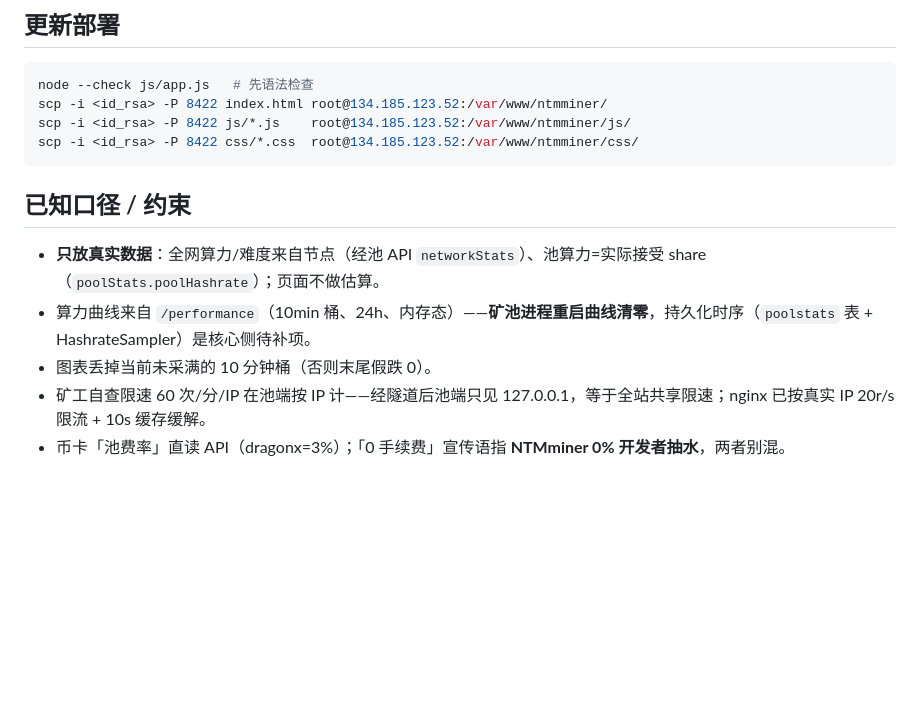
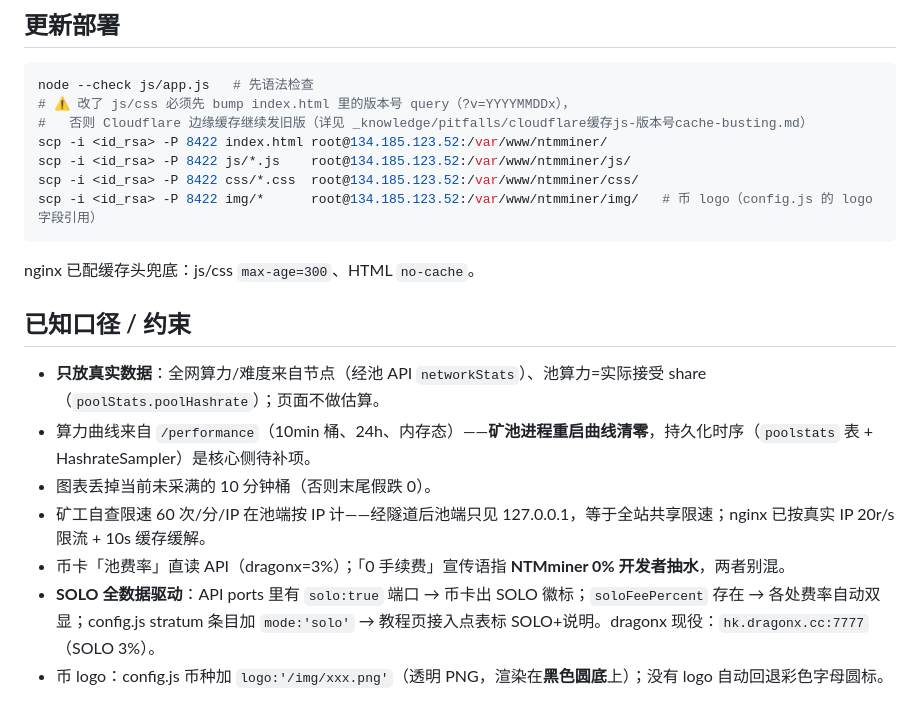
Before and after one commit to ss2app/ntmpool, a Markdown page: web/README.md, the part around the change. GitHub-like rendering; blank space fills up the shorter version.

Commit message:
docs: solo 端口上线记录（docs/06 §8）+ web README 补 solo/缓存/logo 口径
Co-Authored-By: Claude Fable 5 <noreply@anthropic.com>

````diff
--- a/web/README.md
+++ b/web/README.md
@@ -44,10 +44,15 @@
 
 ```bash
 node --check js/app.js   # 先语法检查
+# ⚠ 改了 js/css 必须先 bump index.html 里的版本号 query（?v=YYYYMMDDx），
+#   否则 Cloudflare 边缘缓存继续发旧版（详见 _knowledge/pitfalls/cloudflare缓存js-版本号cache-busting.md）
 scp -i <id_rsa> -P 8422 index.html root@134.185.123.52:/var/www/ntmminer/
 scp -i <id_rsa> -P 8422 js/*.js    root@134.185.123.52:/var/www/ntmminer/js/
 scp -i <id_rsa> -P 8422 css/*.css  root@134.185.123.52:/var/www/ntmminer/css/
+scp -i <id_rsa> -P 8422 img/*      root@134.185.123.52:/var/www/ntmminer/img/   # 币 logo（config.js 的 logo 字段引用）
 ```
+
+nginx 已配缓存头兜底：js/css `max-age=300`、HTML `no-cache`。
 
 ## 已知口径 / 约束
 
@@ -56,3 +61,5 @@ scp -i <id_rsa> -P 8422 css/*.css  root@134.185.123.52:/var/www/ntmminer/css/
 - 图表丢掉当前未采满的 10 分钟桶（否则末尾假跌 0）。
 - 矿工自查限速 60 次/分/IP 在池端按 IP 计——经隧道后池端只见 127.0.0.1，等于全站共享限速；nginx 已按真实 IP 20r/s 限流 + 10s 缓存缓解。
 - 币卡「池费率」直读 API（dragonx=3%）；「0 手续费」宣传语指 **NTMminer 0% 开发者抽水**，两者别混。
+- **SOLO 全数据驱动**：API ports 里有 `solo:true` 端口 → 币卡出 SOLO 徽标；`soloFeePercent` 存在 → 各处费率自动双显；config.js stratum 条目加 `mode:'solo'` → 教程页接入点表标 SOLO+说明。dragonx 现役：`hk.dragonx.cc:7777`（SOLO 3%）。
+- 币 logo：config.js 币种加 `logo:'/img/xxx.png'`（透明 PNG，渲染在**黑色圆底**上）；没有 logo 自动回退彩色字母圆标。
````
Also changed, not shown: docs/06-dragonx接入设计.md (+8 -0 lines).
